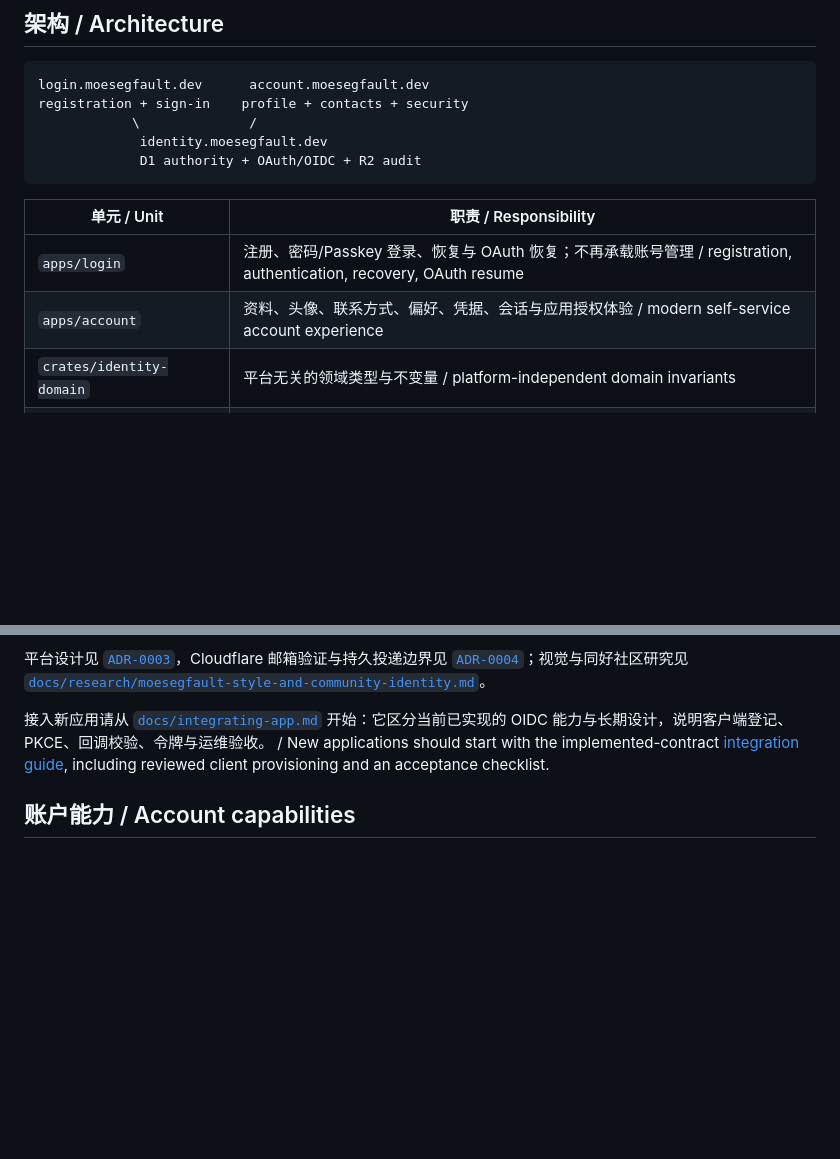
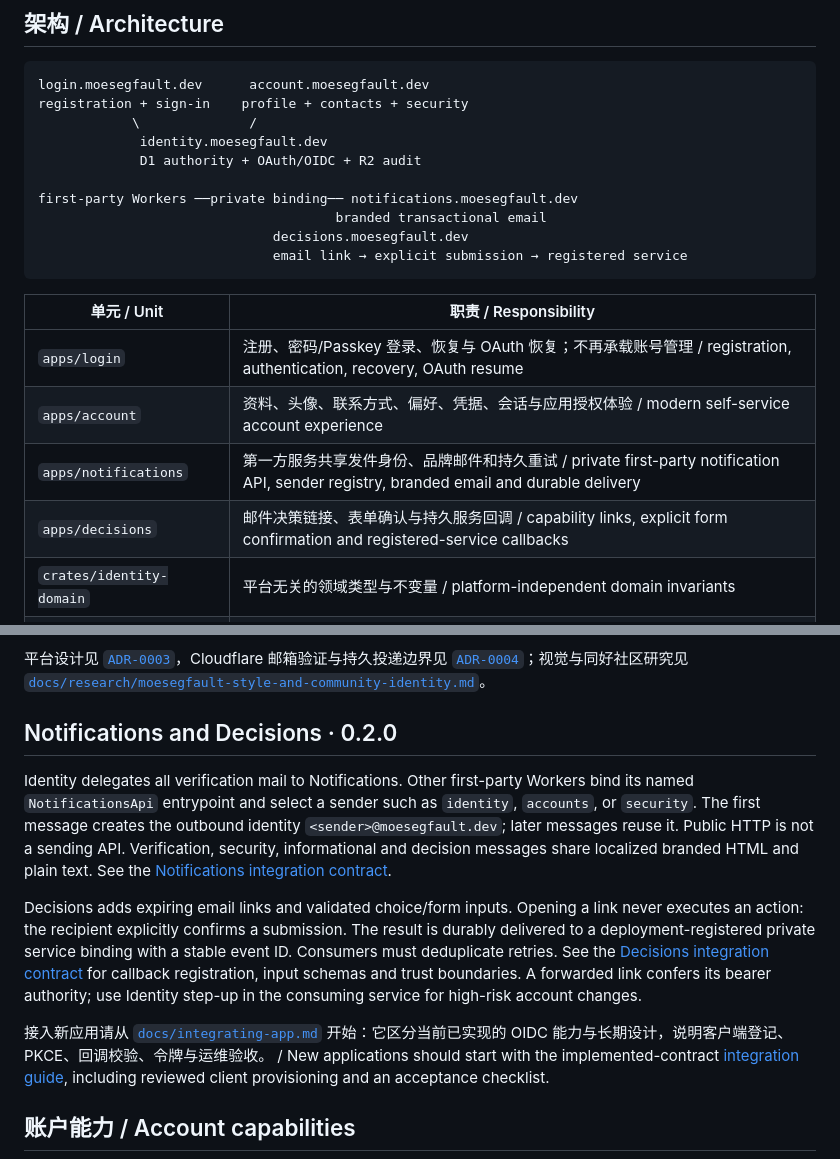
Before and after one commit to kleedaisuki/moesegfault-indentity, a Markdown page: README.md, 2 parts joined by grey strips. Rendered like a GitHub page; blank space fills up the shorter version.

````diff
--- a/README.md
+++ b/README.md
@@ -12,12 +12,19 @@ registration + sign-in    profile + contacts + security
             \              /
              identity.moesegfault.dev
              D1 authority + OAuth/OIDC + R2 audit
+
+first-party Workers ──private binding── notifications.moesegfault.dev
+                                      branded transactional email
+                              decisions.moesegfault.dev
+                              email link → explicit submission → registered service
 ```
 
 | 单元 / Unit | 职责 / Responsibility |
 | --- | --- |
 | `apps/login` | 注册、密码/Passkey 登录、恢复与 OAuth 恢复；不再承载账号管理 / registration, authentication, recovery, OAuth resume |
 | `apps/account` | 资料、头像、联系方式、偏好、凭据、会话与应用授权体验 / modern self-service account experience |
+| `apps/notifications` | 第一方服务共享发件身份、品牌邮件和持久重试 / private first-party notification API, sender registry, branded email and durable delivery |
+| `apps/decisions` | 邮件决策链接、表单确认与持久服务回调 / capability links, explicit form confirmation and registered-service callbacks |
 | `crates/identity-domain` | 平台无关的领域类型与不变量 / platform-independent domain invariants |
 | `crates/identity-worker` | D1/R2、HTTP、OAuth/OIDC 与定时任务适配 / authority and protocol adapter |
 | `openapi/identity.yaml` | OpenAPI 3.1.1 唯一 HTTP 契约 / canonical HTTP contract |
@@ -26,6 +33,23 @@ registration + sign-in    profile + contacts + security
 其他服务不“调用 Login 来验证 Token”。它们通过 `/.well-known/openid-configuration` 接入 Identity 的 OpenID Connect（OIDC），使用 Authorization Code + Proof Key for Code Exchange（PKCE）；浏览器应用优先采用前端专属后端（Backend for Frontend, BFF），令牌不进入浏览器存储。
 
 平台设计见 [`ADR-0003`](docs/adr/0003-account-platform-redesign.md)，Cloudflare 邮箱验证与持久投递边界见 [`ADR-0004`](docs/adr/0004-email-verification.md)；视觉与同好社区研究见 [`docs/research/moesegfault-style-and-community-identity.md`](docs/research/moesegfault-style-and-community-identity.md)。
+
+## Notifications and Decisions · 0.2.0
+
+Identity delegates all verification mail to Notifications. Other first-party Workers
+bind its named `NotificationsApi` entrypoint and select a sender such as `identity`,
+`accounts`, or `security`. The first message creates the outbound identity
+`<sender>@moesegfault.dev`; later messages reuse it. Public HTTP is not a sending API.
+Verification, security, informational and decision messages share localized branded
+HTML and plain text. See the [Notifications integration contract](apps/notifications/README.md).
+
+Decisions adds expiring email links and validated choice/form inputs. Opening a link
+never executes an action: the recipient explicitly confirms a submission. The result
+is durably delivered to a deployment-registered private service binding with a stable
+event ID. Consumers must deduplicate retries. See the
+[Decisions integration contract](apps/decisions/README.md) for callback registration,
+input schemas and trust boundaries. A forwarded link confers its bearer authority;
+use Identity step-up in the consuming service for high-risk account changes.
 
 接入新应用请从 [`docs/integrating-app.md`](docs/integrating-app.md) 开始：它区分当前已实现的 OIDC 能力与长期设计，说明客户端登记、PKCE、回调校验、令牌与运维验收。 / New applications should start with the implemented-contract [integration guide](docs/integrating-app.md), including reviewed client provisioning and an acceptance checklist.
 
````
Also changed, not shown: docs/adr/0007-notifications-and-decisions.md (added, +152 -0 lines), docs/research/platform-release-review-2026-10-28.md (added, +86 -0 lines).
